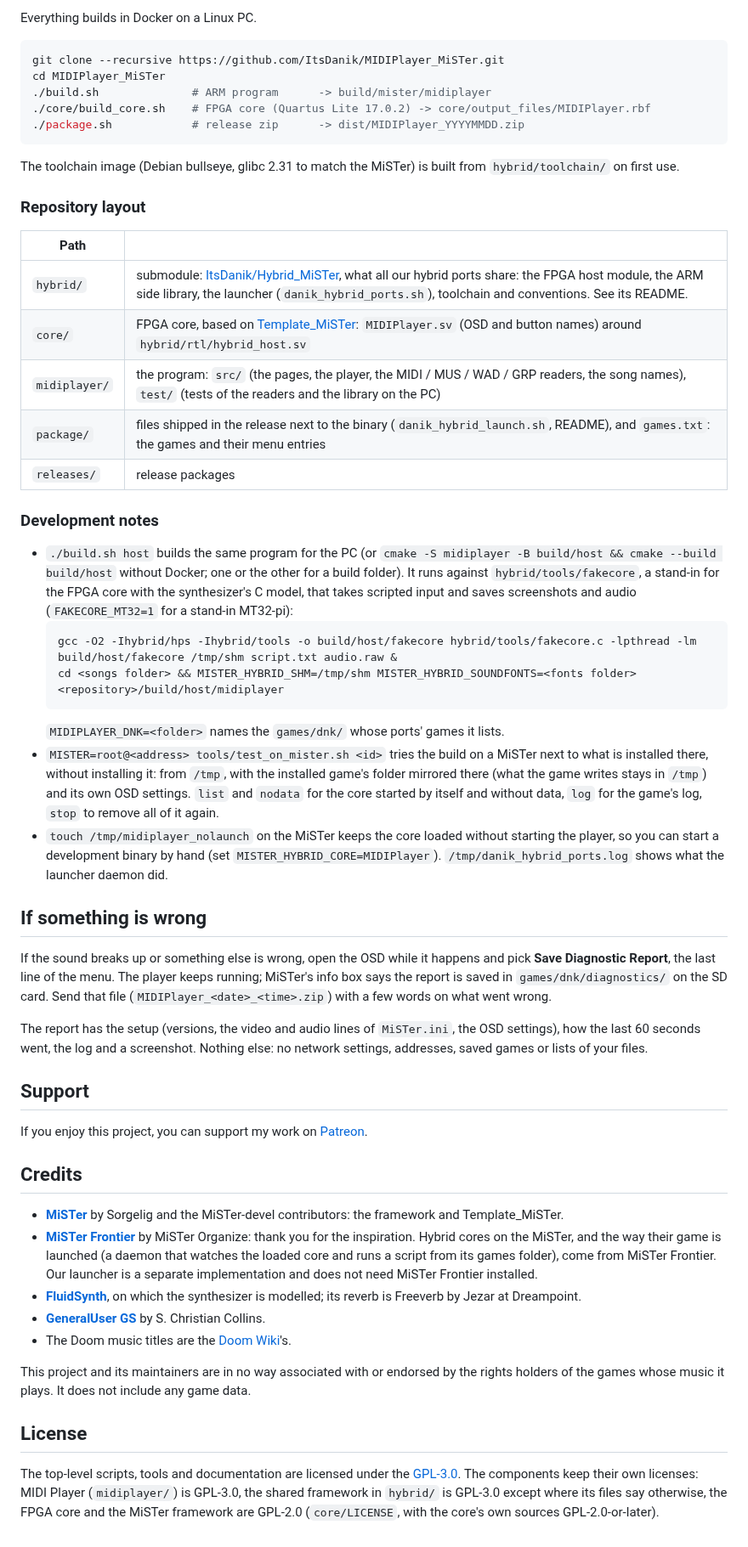
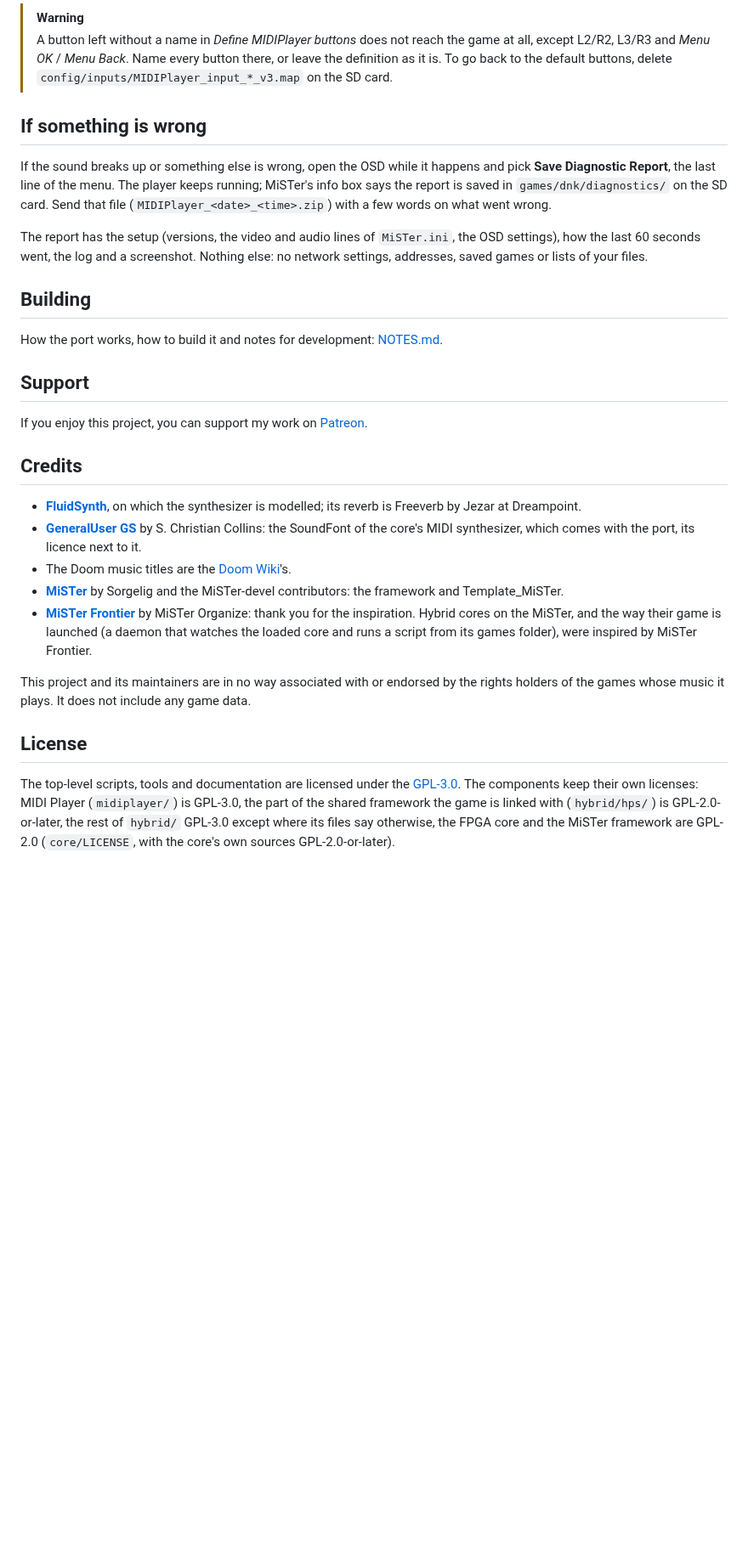
Before and after one commit to ItsDanik/MIDIPlayer_MiSTer, a Markdown page: README.md, the part around one of its changes. Shown at 85% size. Drawn GitHub-style; blank space fills up the shorter version.

````diff
--- a/README.md
+++ b/README.md
@@ -92,37 +96,6 @@ Change the buttons in the OSD under *Define MIDIPlayer buttons*. While the OSD i
 
-Everything builds in Docker on a Linux PC.
-
-```sh
-git clone --recursive https://github.com/ItsDanik/MIDIPlayer_MiSTer.git
-cd MIDIPlayer_MiSTer
-./build.sh              # ARM program      -> build/mister/midiplayer
-./core/build_core.sh    # FPGA core (Quartus Lite 17.0.2) -> core/output_files/MIDIPlayer.rbf
-./package.sh            # release zip      -> dist/MIDIPlayer_YYYYMMDD.zip
-```
-
-The toolchain image (Debian bullseye, glibc 2.31 to match the MiSTer) is built from `hybrid/toolchain/` on first use.
-
-### Repository layout
-
-| Path | |
-|---|---|
-| `hybrid/` | submodule: [ItsDanik/Hybrid_MiSTer](https://github.com/ItsDanik/Hybrid_MiSTer), what all our hybrid ports share: the FPGA host module, the ARM side library, the launcher (`danik_hybrid_ports.sh`), toolchain and conventions. See its README. |
-| `core/` | FPGA core, based on [Template_MiSTer](https://github.com/MiSTer-devel/Template_MiSTer): `MIDIPlayer.sv` (OSD and button names) around `hybrid/rtl/hybrid_host.sv` |
-| `midiplayer/` | the program: `src/` (the pages, the player, the MIDI / MUS / WAD / GRP readers, the song names), `test/` (tests of the readers and the library on the PC) |
-| `package/` | files shipped in the release next to the binary (`danik_hybrid_launch.sh`, README), and `games.txt`: the games and their menu entries |
-| `releases/` | release packages |
-
-### Development notes
-
-- `./build.sh host` builds the same program for the PC (or `cmake -S midiplayer -B build/host && cmake --build build/host` without Docker; one or the other for a build folder). It runs against `hybrid/tools/fakecore`, a stand-in for the FPGA core with the synthesizer's C model, that takes scripted input and saves screenshots and audio (`FAKECORE_MT32=1` for a stand-in MT32-pi):
-  ```sh
-  gcc -O2 -Ihybrid/hps -Ihybrid/tools -o build/host/fakecore hybrid/tools/fakecore.c -lpthread -lm
-  build/host/fakecore /tmp/shm script.txt audio.raw &
-  cd <songs folder> && MISTER_HYBRID_SHM=/tmp/shm MISTER_HYBRID_SOUNDFONTS=<fonts folder> <repository>/build/host/midiplayer
-  ```
-  `MIDIPLAYER_DNK=<folder>` names the `games/dnk/` whose ports' games it lists.
-- `MISTER=root@<address> tools/test_on_mister.sh <id>` tries the build on a MiSTer next to what is installed there, without installing it: from `/tmp`, with the installed game's folder mirrored there (what the game writes stays in `/tmp`) and its own OSD settings. `list` and `nodata` for the core started by itself and without data, `log` for the game's log, `stop` to remove all of it again.
-- `touch /tmp/midiplayer_nolaunch` on the MiSTer keeps the core loaded without starting the player, so you can start a development binary by hand (set `MISTER_HYBRID_CORE=MIDIPlayer`). `/tmp/danik_hybrid_ports.log` shows what the launcher daemon did.
+> [!WARNING]
+> A button left without a name in *Define MIDIPlayer buttons* does not reach the game at all, except L2/R2, L3/R3 and *Menu OK* / *Menu Back*. Name every button there, or leave the definition as it is. To go back to the default buttons, delete `config/inputs/MIDIPlayer_input_*_v3.map` on the SD card.
 
 ## If something is wrong
 
@@ -130,20 +103,24 @@ If the sound breaks up or something else is wrong, open the OSD while it happens
 
 The report has the setup (versions, the video and audio lines of `MiSTer.ini`, the OSD settings), how the last 60 seconds went, the log and a screenshot. Nothing else: no network settings, addresses, saved games or lists of your files.
 
+## Building
+
+How the port works, how to build it and notes for development: [NOTES.md](NOTES.md).
+
 ## Support
 
 If you enjoy this project, you can support my work on [Patreon](https://www.patreon.com/itsdanik).
 
 ## Credits
 
+- **[FluidSynth](https://www.fluidsynth.org)**, on which the synthesizer is modelled; its reverb is Freeverb by Jezar at Dreampoint.
+- **[GeneralUser GS](https://schristiancollins.com/generaluser.php)** by S. Christian Collins: the SoundFont of the core's MIDI synthesizer, which comes with the port, its licence next to it.
+- The Doom music titles are the [Doom Wiki](https://doomwiki.org)'s.
 - **[MiSTer](https://github.com/MiSTer-devel)** by Sorgelig and the MiSTer-devel contributors: the framework and Template_MiSTer.
-- **[MiSTer Frontier](https://github.com/MiSTerOrganize/MiSTer_Frontier)** by MiSTer Organize: thank you for the inspiration. Hybrid cores on the MiSTer, and the way their game is launched (a daemon that watches the loaded core and runs a script from its games folder), come from MiSTer Frontier. Our launcher is a separate implementation and does not need MiSTer Frontier installed.
-- **[FluidSynth](https://www.fluidsynth.org)**, on which the synthesizer is modelled; its reverb is Freeverb by Jezar at Dreampoint.
-- **[GeneralUser GS](https://schristiancollins.com/generaluser.php)** by S. Christian Collins.
-- The Doom music titles are the [Doom Wiki](https://doomwiki.org)'s.
+- **[MiSTer Frontier](https://github.com/MiSTerOrganize/MiSTer_Frontier)** by MiSTer Organize: thank you for the inspiration. Hybrid cores on the MiSTer, and the way their game is launched (a daemon that watches the loaded core and runs a script from its games folder), were inspired by MiSTer Frontier.
 
 This project and its maintainers are in no way associated with or endorsed by the rights holders of the games whose music it plays. It does not include any game data.
 
 ## License
 
-The top-level scripts, tools and documentation are licensed under the [GPL-3.0](LICENSE). The components keep their own licenses: MIDI Player (`midiplayer/`) is GPL-3.0, the shared framework in `hybrid/` is GPL-3.0 except where its files say otherwise, the FPGA core and the MiSTer framework are GPL-2.0 (`core/LICENSE`, with the core's own sources GPL-2.0-or-later).
+The top-level scripts, tools and documentation are licensed under the [GPL-3.0](LICENSE). The components keep their own licenses: MIDI Player (`midiplayer/`) is GPL-3.0, the part of the shared framework the game is linked with (`hybrid/hps/`) is GPL-2.0-or-later, the rest of `hybrid/` GPL-3.0 except where its files say otherwise, the FPGA core and the MiSTer framework are GPL-2.0 (`core/LICENSE`, with the core's own sources GPL-2.0-or-later).
````
Also changed, not shown: other parts of README.md (+48 -44 lines), NOTES.md (added, +39 -0 lines), docs/banner.png (added), docs/screenshot1.png (added), docs/screenshot2.png (added), 1 other file.
